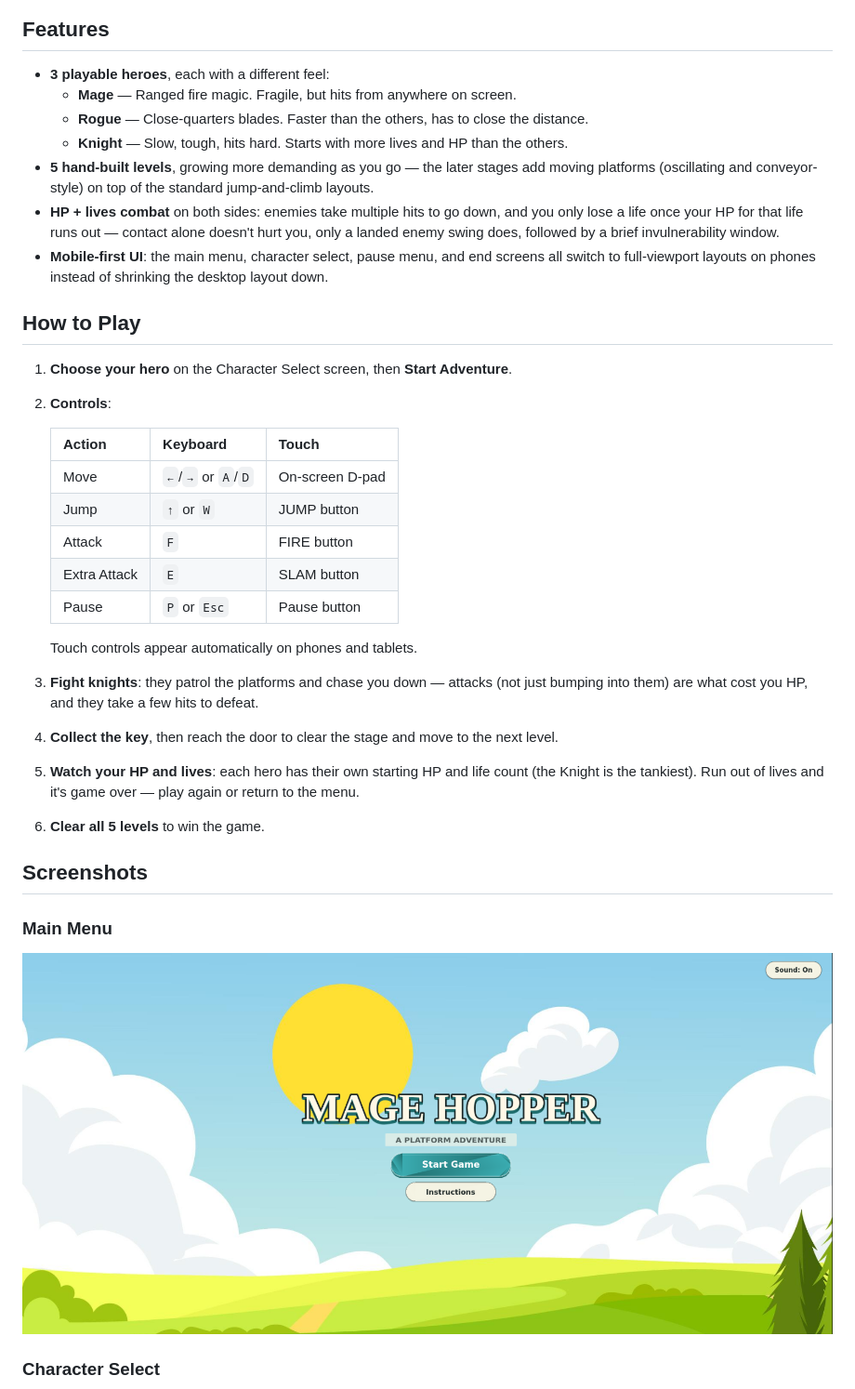
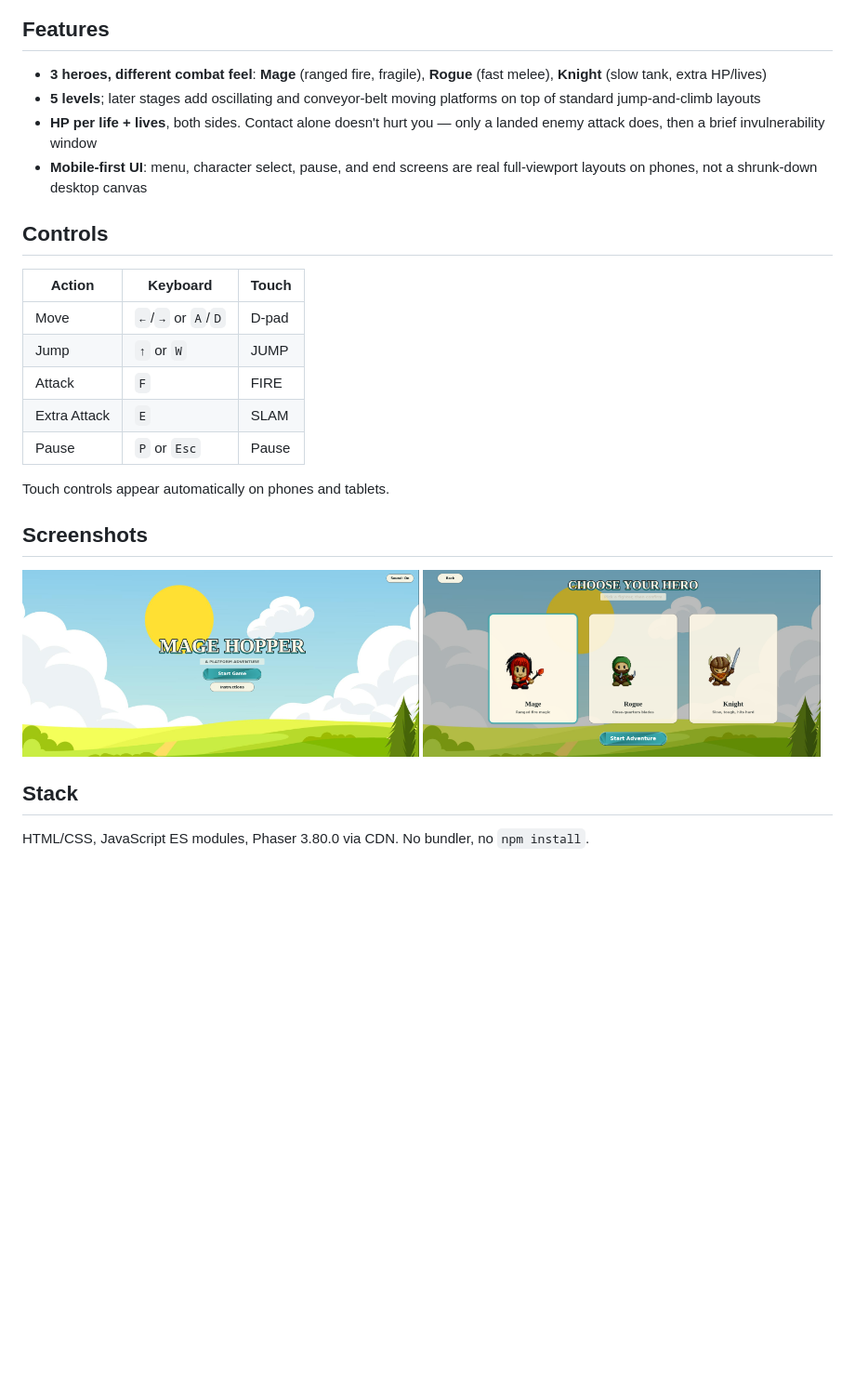
Before and after one commit to rSchleckser/mage-hopper, a Markdown page: README.md, the part around one of its changes. Shown at 93% size. Drawn GitHub-style; blank space fills up the shorter version.

```diff
--- a/README.md
+++ b/README.md
@@ -8,38 +10,31 @@ Mage Hopper is a platformer where you pick a hero, hop across floating platforms
 
 ## Features
 
-- **3 playable heroes**, each with a different feel:
-  - **Mage** — Ranged fire magic. Fragile, but hits from anywhere on screen.
-  - **Rogue** — Close-quarters blades. Faster than the others, has to close the distance.
-  - **Knight** — Slow, tough, hits hard. Starts with more lives and HP than the others.
-- **5 hand-built levels**, growing more demanding as you go — the later stages add moving platforms (oscillating and conveyor-style) on top of the standard jump-and-climb layouts.
-- **HP + lives combat** on both sides: enemies take multiple hits to go down, and you only lose a life once your HP for that life runs out — contact alone doesn't hurt you, only a landed enemy swing does, followed by a brief invulnerability window.
-- **Mobile-first UI**: the main menu, character select, pause menu, and end screens all switch to full-viewport layouts on phones instead of shrinking the desktop layout down.
+- **3 heroes, different combat feel**: **Mage** (ranged fire, fragile), **Rogue** (fast melee), **Knight** (slow tank, extra HP/lives)
+- **5 levels**; later stages add oscillating and conveyor-belt moving platforms on top of standard jump-and-climb layouts
+- **HP per life + lives**, both sides. Contact alone doesn't hurt you — only a landed enemy attack does, then a brief invulnerability window
+- **Mobile-first UI**: menu, character select, pause, and end screens are real full-viewport layouts on phones, not a shrunk-down desktop canvas
 
-## How to Play
+## Controls
 
-1. **Choose your hero** on the Character Select screen, then **Start Adventure**.
-2. **Controls**:
+| Action | Keyboard | Touch |
+| --- | --- | --- |
+| Move | `←`/`→` or `A`/`D` | D-pad |
+| Jump | `↑` or `W` | JUMP |
+| Attack | `F` | FIRE |
+| Extra Attack | `E` | SLAM |
+| Pause | `P` or `Esc` | Pause |
 
-   | Action | Keyboard | Touch |
-   | --- | --- | --- |
-   | Move | `←`/`→` or `A`/`D` | On-screen D-pad |
-   | Jump | `↑` or `W` | JUMP button |
-   | Attack | `F` | FIRE button |
-   | Extra Attack | `E` | SLAM button |
-   | Pause | `P` or `Esc` | Pause button |
-
-   Touch controls appear automatically on phones and tablets.
-3. **Fight knights**: they patrol the platforms and chase you down — attacks (not just bumping into them) are what cost you HP, and they take a few hits to defeat.
-4. **Collect the key**, then reach the door to clear the stage and move to the next level.
-5. **Watch your HP and lives**: each hero has their own starting HP and life count (the Knight is the tankiest). Run out of lives and it's game over — play again or return to the menu.
-6. **Clear all 5 levels** to win the game.
+Touch controls appear automatically on phones and tablets.
 
 ## Screenshots
 
-### Main Menu
+<p>
+  <img src="./img/Main_Menu.png" alt="Main Menu" width="49%">
+  <img src="./img/CharacterSelect.png" alt="Character Select" width="49%">
+</p>
 
-![Main Menu Screenshot](./img/Main_Menu.png)
+## Stack
 
-### Character Select
+HTML/CSS, JavaScript ES modules, Phaser 3.80.0 via CDN. No bundler, no `npm install`.
 
```
Also changed, not shown: other parts of README.md (+39 -55 lines).
